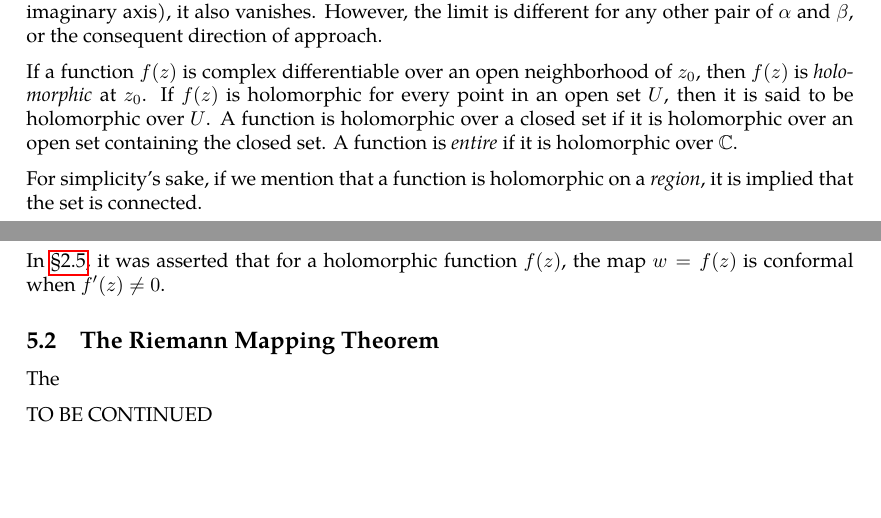
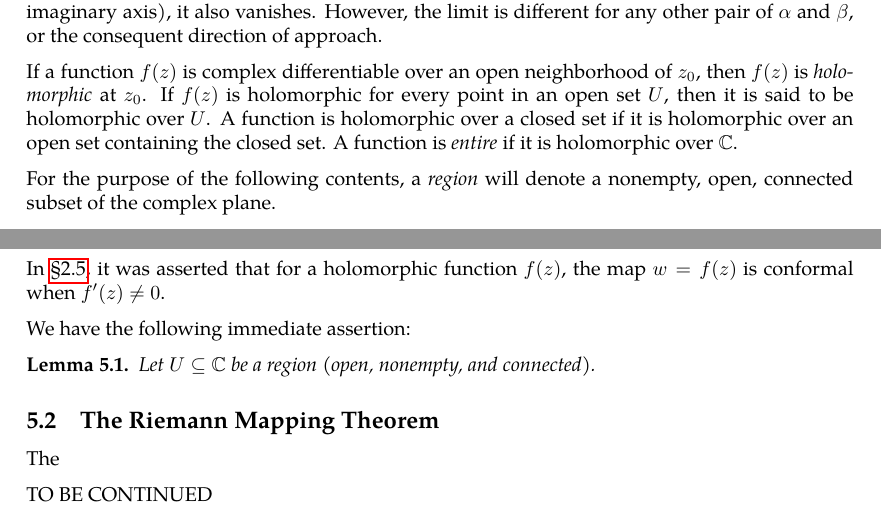
Before and after one commit to slipperking/complex-analysis-latex, a LaTeX document (main.tex): two parts of pages 14 and 109 of 110, joined at a grey line, cut so that both start at the same text, the shorter picture padded with empty space. Compiled offline with pdfLaTeX.

Commit message:
overleaf_to_git (Tue Jul 15 00:58:24 2025 -0700): update main.tex from r17797 to r17803

```diff
--- a/main.tex
+++ b/main.tex
@@ -380,5 +380,5 @@ The derivative along \(\alpha=1\), \(\beta=0\) (or the real axis) vanishes. Alon
 
 If a function \(f(z)\) is complex differentiable over an open neighborhood of \(z_0\), then \(f(z)\) is \textit{holomorphic} at \(z_0\). If \(f(z)\) is holomorphic for every point in an open set \(U\), then it is said to be holomorphic over \(U\). A function is holomorphic over a closed set if it is holomorphic over an open set containing the closed set. A function is \textit{entire} if it is holomorphic over \(\mathbb{C}\).
 
-For simplicity's sake, if we mention that a function is holomorphic on a \textit{region}, it is implied that the set is connected.
+For the purpose of the following contents, a \textit{region} will denote a nonempty, open, connected subset of the complex plane.
 \begin{theorem}\label{thm:holomorphycondition}
@@ -2756,6 +2756,11 @@ The general theory of analytic continuation and its generalizations is formulate
 \section{The Theory of Riemann}\label{sec:riemann}
 \subsection{Biholomorphic Mappings}
 In \chpref{sec:conformalityintroduction}, it was asserted that for a holomorphic function \(f(z)\), the map \(w=f(z)\) is conformal when \(f'(z)\neq 0\).
+
+We have the following immediate assertion:
+\begin{lemma}
+    Let \(U\subseteq\mathbb{C}\) be a region (open, nonempty, and connected).
+\end{lemma}
 \subsection{The Riemann Mapping Theorem}
 The
 
```
Also changed, not shown: main.tex (2 more changed lines).
